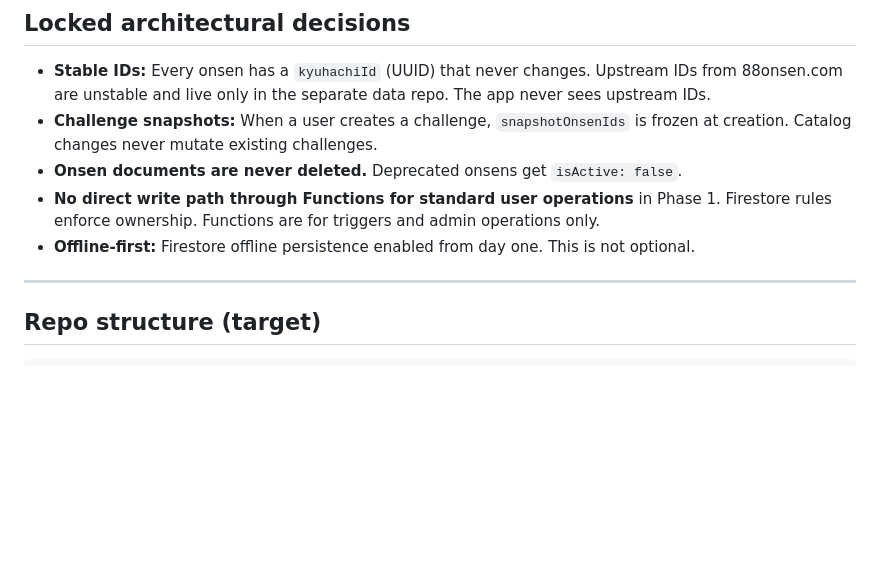
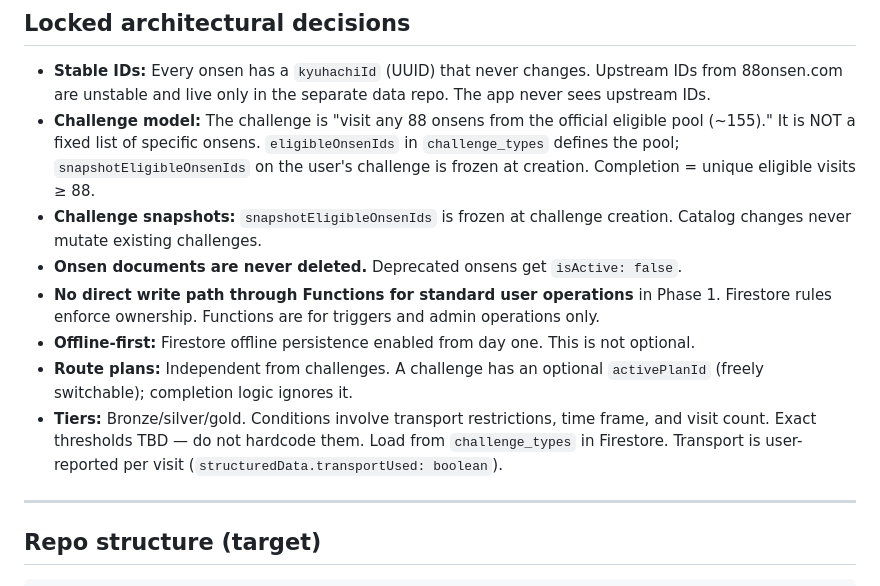
Before and after one commit to PetrCala/kyuhachi, a Markdown page: CLAUDE.md, the part around the change. Drawn GitHub-style; blank space fills up the shorter version.

Commit message:
ci: update CLAUDE.md

```diff
--- a/CLAUDE.md
+++ b/CLAUDE.md
@@ -49,10 +49,13 @@ Do not challenge these without explicit instruction.
 ## Locked architectural decisions
 
 - **Stable IDs:** Every onsen has a `kyuhachiId` (UUID) that never changes. Upstream IDs from 88onsen.com are unstable and live only in the separate data repo. The app never sees upstream IDs.
-- **Challenge snapshots:** When a user creates a challenge, `snapshotOnsenIds` is frozen at creation. Catalog changes never mutate existing challenges.
+- **Challenge model:** The challenge is "visit any 88 onsens from the official eligible pool (~155)." It is NOT a fixed list of specific onsens. `eligibleOnsenIds` in `challenge_types` defines the pool; `snapshotEligibleOnsenIds` on the user's challenge is frozen at creation. Completion = unique eligible visits ≥ 88.
+- **Challenge snapshots:** `snapshotEligibleOnsenIds` is frozen at challenge creation. Catalog changes never mutate existing challenges.
 - **Onsen documents are never deleted.** Deprecated onsens get `isActive: false`.
 - **No direct write path through Functions for standard user operations** in Phase 1. Firestore rules enforce ownership. Functions are for triggers and admin operations only.
 - **Offline-first:** Firestore offline persistence enabled from day one. This is not optional.
+- **Route plans:** Independent from challenges. A challenge has an optional `activePlanId` (freely switchable); completion logic ignores it.
+- **Tiers:** Bronze/silver/gold. Conditions involve transport restrictions, time frame, and visit count. Exact thresholds TBD — do not hardcode them. Load from `challenge_types` in Firestore. Transport is user-reported per visit (`structuredData.transportUsed: boolean`).
 
 ---
 
```
